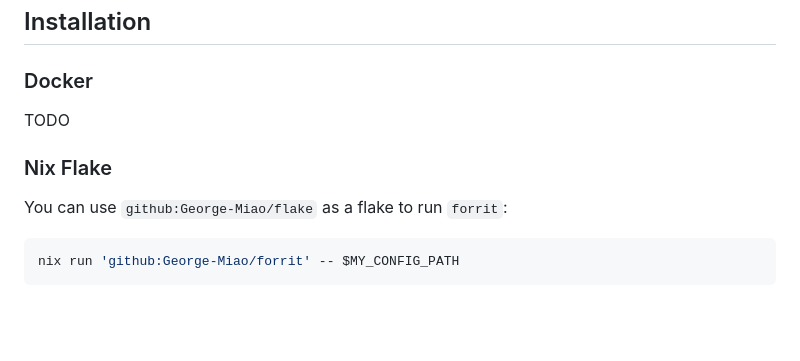
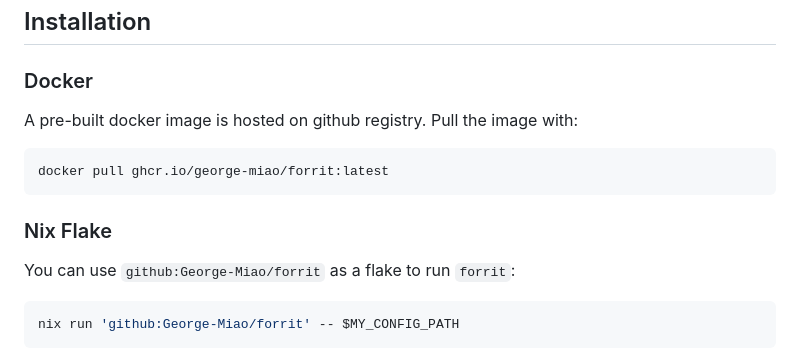
Before and after one commit to George-Miao/forrit, a Markdown page: README.md, the part around the change. Rendered like a GitHub page; blank space fills up the shorter version.

Commit message:
doc: Update README with Docker image and flake reference

````diff
--- a/README.md
+++ b/README.md
@@ -10,11 +10,15 @@ Bangumi tracker, subscription manager and downloader with an elegant web UI and
 
 ### Docker
 
-TODO
+A pre-built docker image is hosted on github registry. Pull the image with:
+
+```sh
+docker pull ghcr.io/george-miao/forrit:latest
+```
 
 ### Nix Flake
 
-You can use `github:George-Miao/flake` as a flake to run `forrit`:
+You can use `github:George-Miao/forrit` as a flake to run `forrit`:
 
 ```sh
 nix run 'github:George-Miao/forrit' -- $MY_CONFIG_PATH
````
